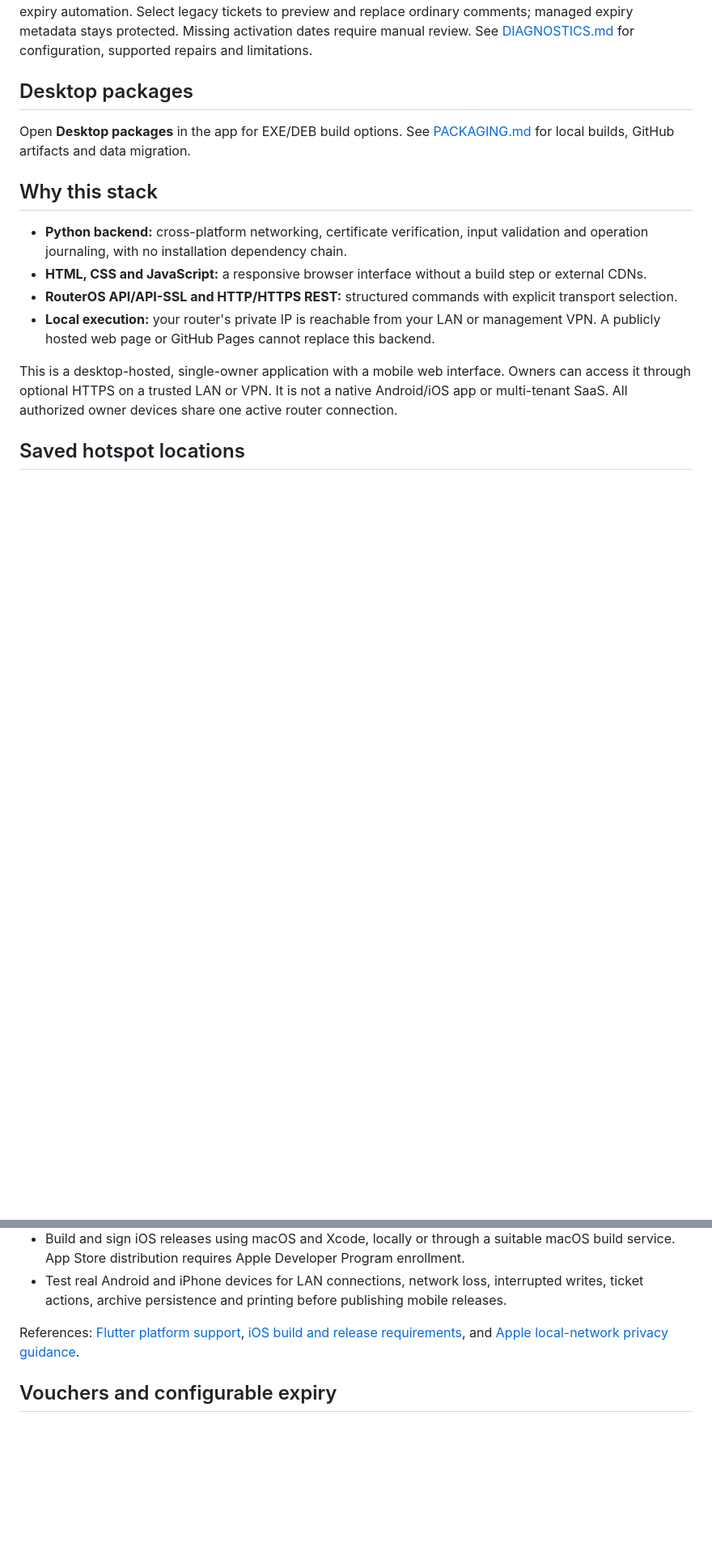
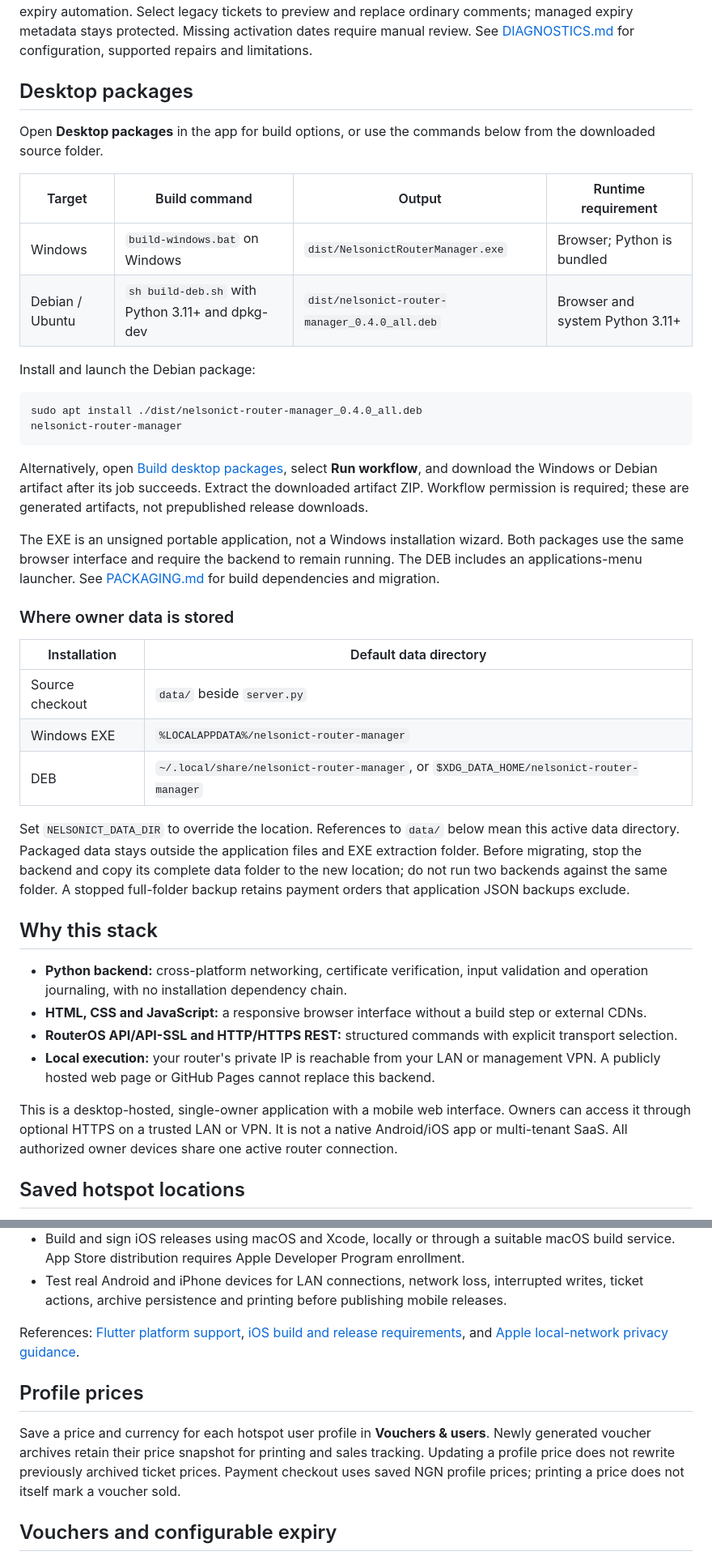
Before and after one commit to edunelsonit/nelsonict-router-manager, a Markdown page: README.md, 2 parts joined by grey strips. Shown at 81% size. Rendered like a GitHub page; blank space fills up the shorter version.

Commit message:
Refresh README for desktop packaging and current features

````diff
--- a/README.md
+++ b/README.md
@@ -37,7 +52,33 @@ Review and apply fixes for valid expiry comments, uptime limits, expired session
 
 ## Desktop packages
 
-Open **Desktop packages** in the app for EXE/DEB build options. See [PACKAGING.md](PACKAGING.md) for local builds, GitHub artifacts and data migration.
+Open **Desktop packages** in the app for build options, or use the commands below from the downloaded source folder.
+
+| Target | Build command | Output | Runtime requirement |
+|---|---|---|---|
+| Windows | `build-windows.bat` on Windows | `dist/NelsonictRouterManager.exe` | Browser; Python is bundled |
+| Debian / Ubuntu | `sh build-deb.sh` with Python 3.11+ and dpkg-dev | `dist/nelsonict-router-manager_0.4.0_all.deb` | Browser and system Python 3.11+ |
+
+Install and launch the Debian package:
+
+```sh
+sudo apt install ./dist/nelsonict-router-manager_0.4.0_all.deb
+nelsonict-router-manager
+```
+
+Alternatively, open [Build desktop packages](https://github.com/edunelsonit/nelsonict-router-manager/actions/workflows/packages.yml), select **Run workflow**, and download the Windows or Debian artifact after its job succeeds. Extract the downloaded artifact ZIP. Workflow permission is required; these are generated artifacts, not prepublished release downloads.
+
+The EXE is an unsigned portable application, not a Windows installation wizard. Both packages use the same browser interface and require the backend to remain running. The DEB includes an applications-menu launcher. See [PACKAGING.md](PACKAGING.md) for build dependencies and migration.
+
+### Where owner data is stored
+
+| Installation | Default data directory |
+|---|---|
+| Source checkout | `data/` beside `server.py` |
+| Windows EXE | `%LOCALAPPDATA%/nelsonict-router-manager` |
+| DEB | `~/.local/share/nelsonict-router-manager`, or `$XDG_DATA_HOME/nelsonict-router-manager` |
+
+Set `NELSONICT_DATA_DIR` to override the location. References to `data/` below mean this active data directory. Packaged data stays outside the application files and EXE extraction folder. Before migrating, stop the backend and copy its complete data folder to the new location; do not run two backends against the same folder. A stopped full-folder backup retains payment orders that application JSON backups exclude.
 
 ## Why this stack
 
@@ -133,6 +174,10 @@ The phone must have a network route to the MikroTik management address. A guest
 
 References: [Flutter platform support](https://flutter.dev/development), [iOS build and release requirements](https://docs.flutter.dev/deployment/ios), and [Apple local-network privacy guidance](https://developer.apple.com/videos/play/wwdc2020/10110/).
 
+## Profile prices
+
+Save a price and currency for each hotspot user profile in **Vouchers & users**. Newly generated voucher archives retain their price snapshot for printing and sales tracking. Updating a profile price does not rewrite previously archived ticket prices. Payment checkout uses saved NGN profile prices; printing a price does not itself mark a voucher sold.
+
 ## Vouchers and configurable expiry
 
 1. Open Vouchers & users and review/install the router expiry checker with NTP synchronized.
````
Also changed, not shown: other parts of README.md (+82 -29 lines).
